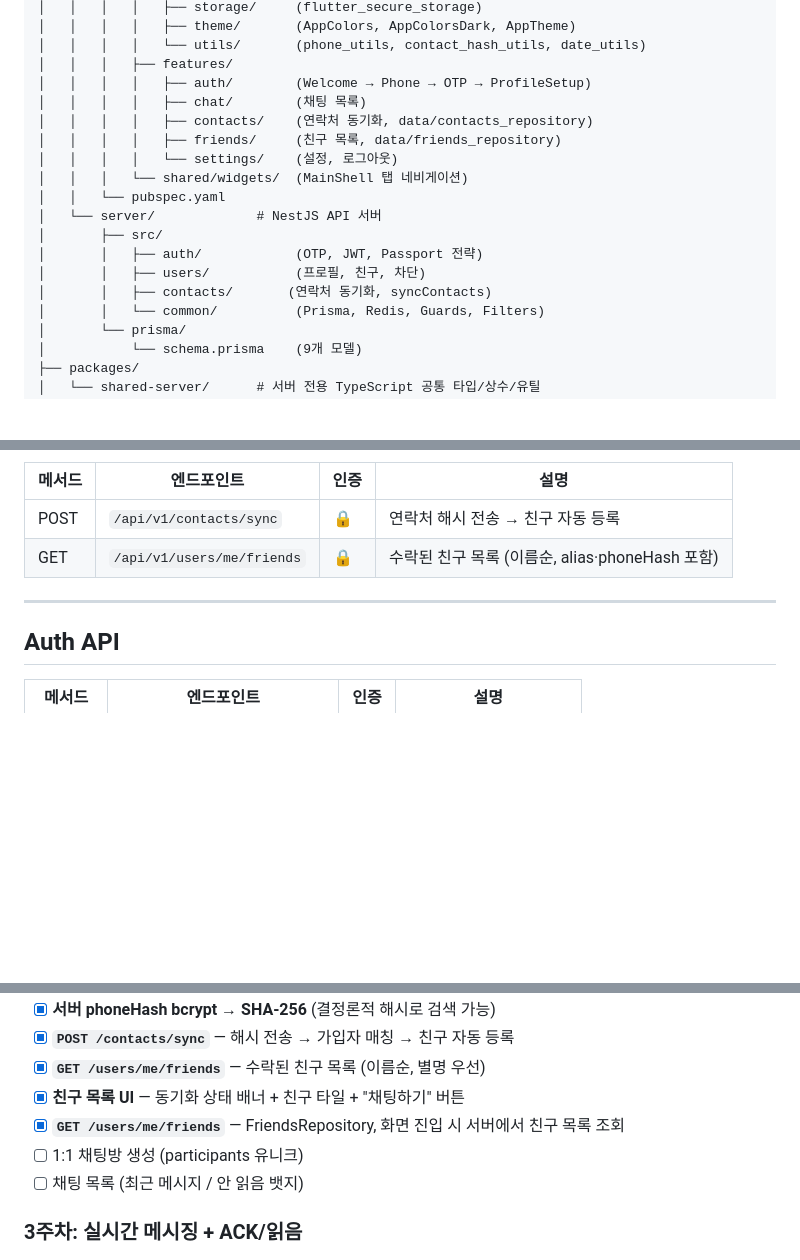
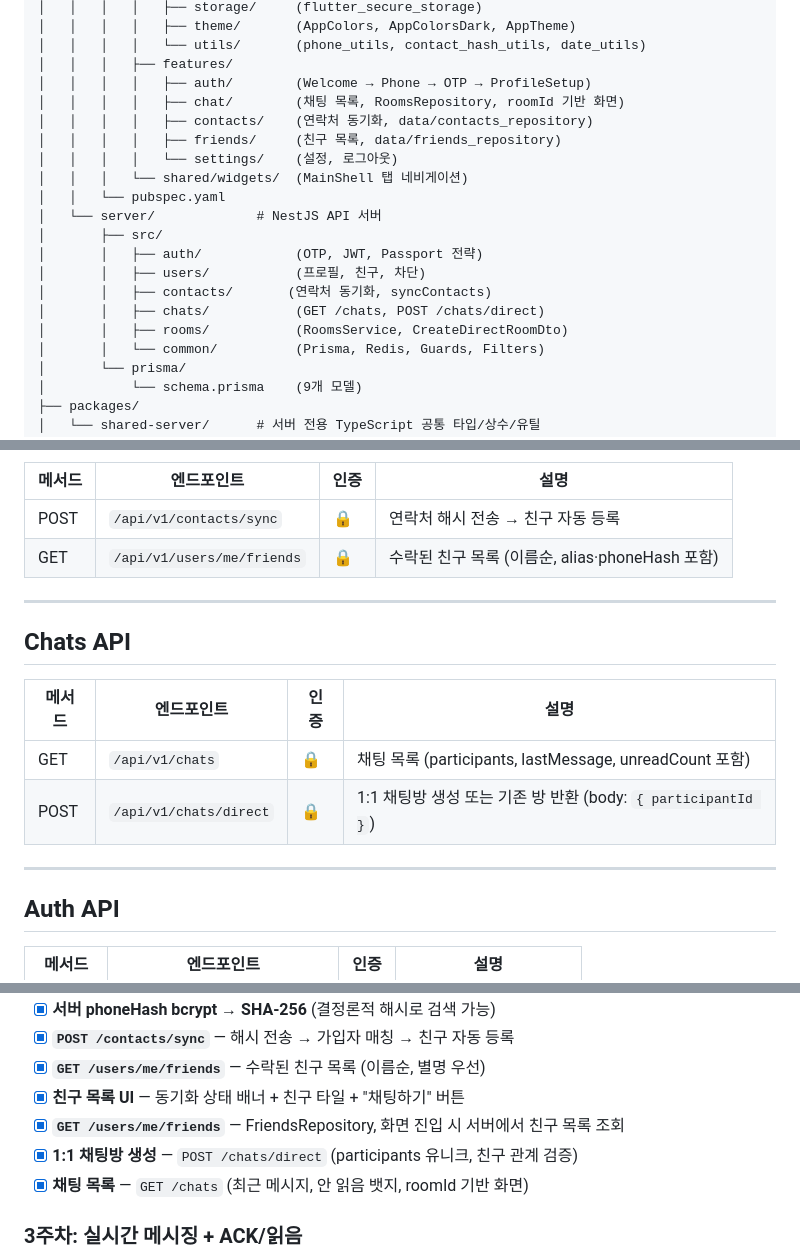
Before and after one commit to zyansuh/ringtalk, a Markdown page: README.md, 3 parts joined by grey strips. Rendered like a GitHub page; blank space fills up the shorter version.

Commit message:
docs: README 업데이트 - Chats API, 2주차 완료 항목 반영
Made-with: Cursor

```diff
--- a/README.md
+++ b/README.md
@@ -48,7 +48,7 @@ ringtalk/
 │   │   │   │   └── utils/       (phone_utils, contact_hash_utils, date_utils)
 │   │   │   ├── features/
 │   │   │   │   ├── auth/        (Welcome → Phone → OTP → ProfileSetup)
-│   │   │   │   ├── chat/        (채팅 목록)
+│   │   │   │   ├── chat/        (채팅 목록, RoomsRepository, roomId 기반 화면)
 │   │   │   │   ├── contacts/    (연락처 동기화, data/contacts_repository)
 │   │   │   │   ├── friends/     (친구 목록, data/friends_repository)
 │   │   │   │   └── settings/    (설정, 로그아웃)
@@ -59,6 +59,8 @@ ringtalk/
 │       │   ├── auth/            (OTP, JWT, Passport 전략)
 │       │   ├── users/           (프로필, 친구, 차단)
 │       │   ├── contacts/       (연락처 동기화, syncContacts)
+│       │   ├── chats/           (GET /chats, POST /chats/direct)
+│       │   ├── rooms/           (RoomsService, CreateDirectRoomDto)
 │       │   └── common/          (Prisma, Redis, Guards, Filters)
 │       └── prisma/
 │           └── schema.prisma    (9개 모델)
@@ -260,6 +262,15 @@ pnpm add multer @types/multer -D
 
 ---
 
+## Chats API
+
+| 메서드 | 엔드포인트 | 인증 | 설명 |
+|--------|-----------|------|------|
+| GET | `/api/v1/chats` | 🔒 | 채팅 목록 (participants, lastMessage, unreadCount 포함) |
+| POST | `/api/v1/chats/direct` | 🔒 | 1:1 채팅방 생성 또는 기존 방 반환 (body: `{ participantId }`) |
+
+---
+
 ## Auth API
 
 | 메서드 | 엔드포인트 | 인증 | 설명 |
@@ -322,8 +333,8 @@ PR / push → main, develop
 - [x] **`GET /users/me/friends`** — 수락된 친구 목록 (이름순, 별명 우선)
 - [x] **친구 목록 UI** — 동기화 상태 배너 + 친구 타일 + "채팅하기" 버튼
 - [x] **`GET /users/me/friends`** — FriendsRepository, 화면 진입 시 서버에서 친구 목록 조회
-- [ ] 1:1 채팅방 생성 (participants 유니크)
-- [ ] 채팅 목록 (최근 메시지 / 안 읽음 뱃지)
+- [x] **1:1 채팅방 생성** — `POST /chats/direct` (participants 유니크, 친구 관계 검증)
+- [x] **채팅 목록** — `GET /chats` (최근 메시지, 안 읽음 뱃지, roomId 기반 화면)
 
 ### 3주차: 실시간 메시징 + ACK/읽음
 
```
